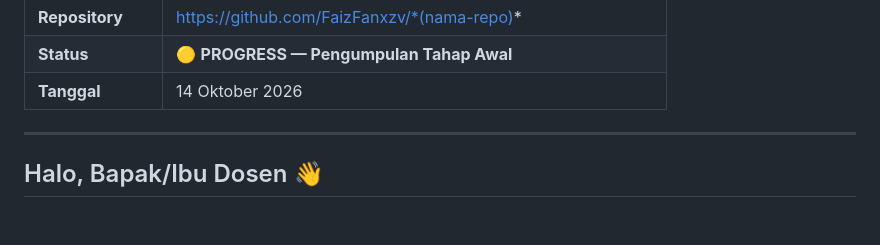
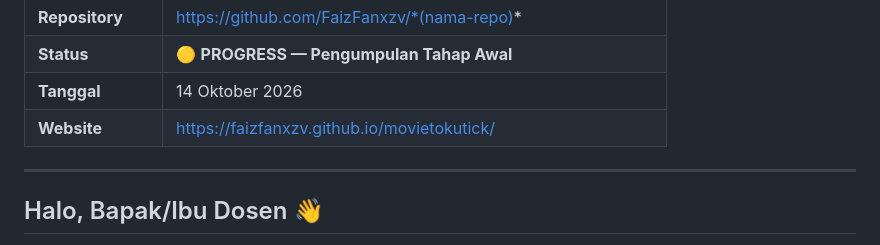
Before and after one commit to FaizFanxzv/movietokutick, a Markdown page: README.md, the part around the change. Drawn GitHub-style; blank space fills up the shorter version.

```diff
--- a/README.md
+++ b/README.md
@@ -12,6 +12,7 @@ Materi yang diterapkan: Array · Struct · Pointer/Referensi · Sorting · Searc
 | **Repository** | https://github.com/FaizFanxzv/*(nama-repo)* |
 | **Status** | 🟡 **PROGRESS — Pengumpulan Tahap Awal** |
 | **Tanggal** | 14 Oktober 2026 |
+| **Website** | https://faizfanxzv.github.io/movietokutick/ |
 
 ---
 
```
